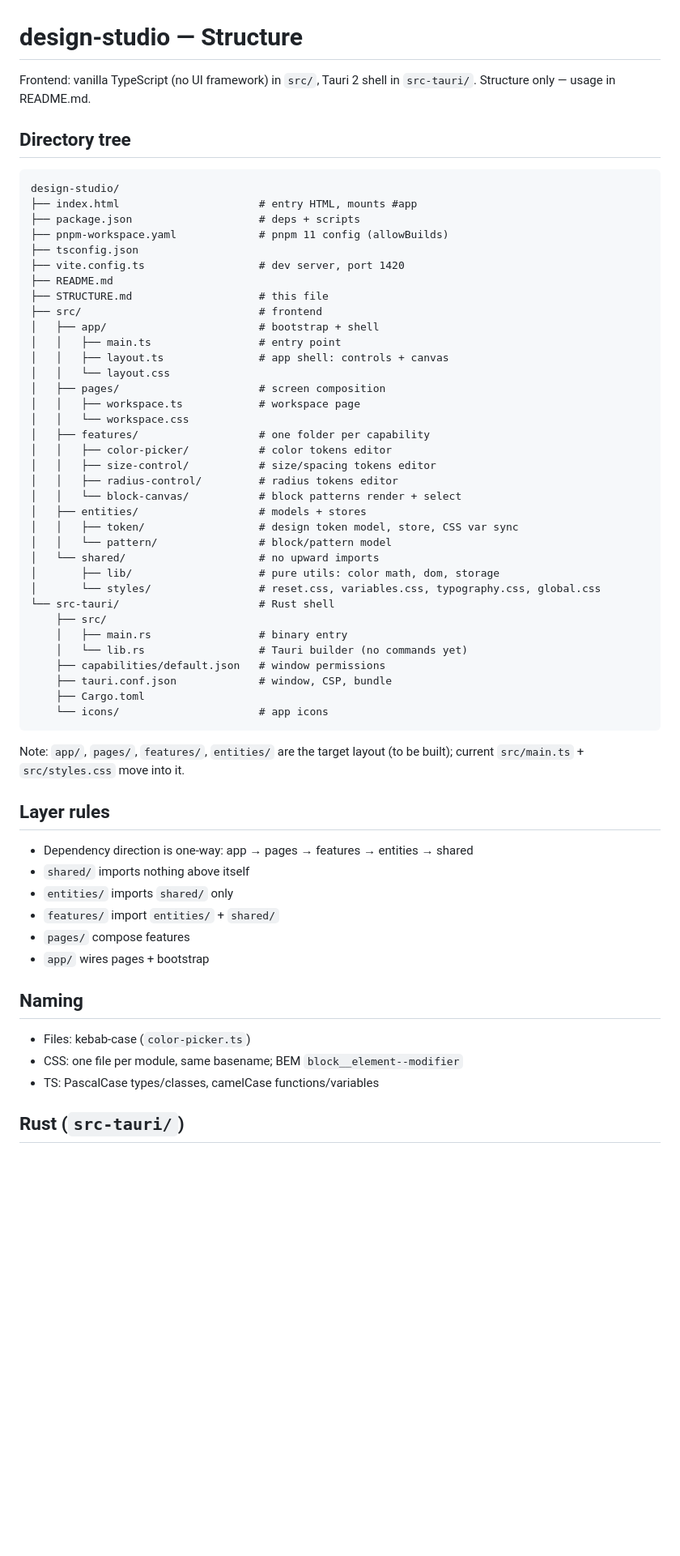
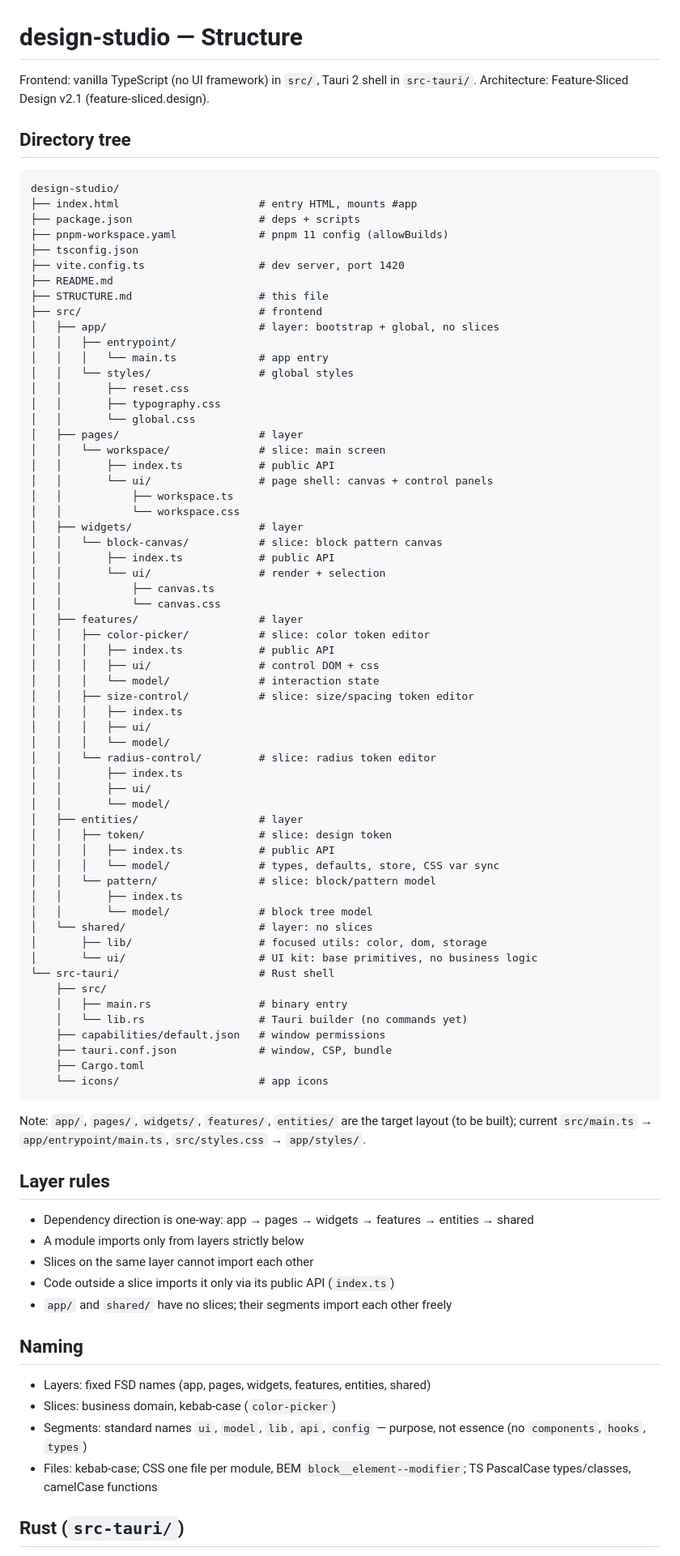
Before and after one commit to Nghiathan13/ownlish-app, a Markdown page: STRUCTURE.md, the part around the change. Shown at 81% size. Drawn GitHub-style; blank space fills up the shorter version.

Commit message:
STRUCTURE.md: align with FSD v2.1 (slices+segments, public API, app/shared no slices)

````diff
--- a/STRUCTURE.md
+++ b/STRUCTURE.md
@@ -1,7 +1,7 @@
 # design-studio — Structure
 
 Frontend: vanilla TypeScript (no UI framework) in `src/`, Tauri 2 shell in `src-tauri/`.
-Structure only — usage in README.md.
+Architecture: Feature-Sliced Design v2.1 (feature-sliced.design).
 
 ## Directory tree
 
@@ -15,24 +15,48 @@ design-studio/
 ├── README.md
 ├── STRUCTURE.md                    # this file
 ├── src/                            # frontend
-│   ├── app/                        # bootstrap + shell
-│   │   ├── main.ts                 # entry point
-│   │   ├── layout.ts               # app shell: controls + canvas
-│   │   └── layout.css
-│   ├── pages/                      # screen composition
-│   │   ├── workspace.ts            # workspace page
-│   │   └── workspace.css
-│   ├── features/                   # one folder per capability
-│   │   ├── color-picker/           # color tokens editor
-│   │   ├── size-control/           # size/spacing tokens editor
-│   │   ├── radius-control/         # radius tokens editor
-│   │   └── block-canvas/           # block patterns render + select
-│   ├── entities/                   # models + stores
-│   │   ├── token/                  # design token model, store, CSS var sync
-│   │   └── pattern/                # block/pattern model
-│   └── shared/                     # no upward imports
-│       ├── lib/                    # pure utils: color math, dom, storage
-│       └── styles/                 # reset.css, variables.css, typography.css, global.css
+│   ├── app/                        # layer: bootstrap + global, no slices
+│   │   ├── entrypoint/
+│   │   │   └── main.ts             # app entry
+│   │   └── styles/                 # global styles
+│   │       ├── reset.css
+│   │       ├── typography.css
+│   │       └── global.css
+│   ├── pages/                      # layer
+│   │   └── workspace/              # slice: main screen
+│   │       ├── index.ts            # public API
+│   │       └── ui/                 # page shell: canvas + control panels
+│   │           ├── workspace.ts
+│   │           └── workspace.css
+│   ├── widgets/                    # layer
+│   │   └── block-canvas/           # slice: block pattern canvas
+│   │       ├── index.ts            # public API
+│   │       └── ui/                 # render + selection
+│   │           ├── canvas.ts
+│   │           └── canvas.css
+│   ├── features/                   # layer
+│   │   ├── color-picker/           # slice: color token editor
+│   │   │   ├── index.ts            # public API
+│   │   │   ├── ui/                 # control DOM + css
+│   │   │   └── model/              # interaction state
+│   │   ├── size-control/           # slice: size/spacing token editor
+│   │   │   ├── index.ts
+│   │   │   ├── ui/
+│   │   │   └── model/
+│   │   └── radius-control/         # slice: radius token editor
+│   │       ├── index.ts
+│   │       ├── ui/
+│   │       └── model/
+│   ├── entities/                   # layer
+│   │   ├── token/                  # slice: design token
+│   │   │   ├── index.ts            # public API
+│   │   │   └── model/              # types, defaults, store, CSS var sync
+│   │   └── pattern/                # slice: block/pattern model
+│   │       ├── index.ts
+│   │       └── model/              # block tree model
+│   └── shared/                     # layer: no slices
+│       ├── lib/                    # focused utils: color, dom, storage
+│       └── ui/                     # UI kit: base primitives, no business logic
 └── src-tauri/                      # Rust shell
     ├── src/
     │   ├── main.rs                 # binary entry
@@ -43,22 +67,22 @@ design-studio/
     └── icons/                      # app icons
 ```
 
-Note: `app/`, `pages/`, `features/`, `entities/` are the target layout (to be built); current `src/main.ts` + `src/styles.css` move into it.
+Note: `app/`, `pages/`, `widgets/`, `features/`, `entities/` are the target layout (to be built); current `src/main.ts` → `app/entrypoint/main.ts`, `src/styles.css` → `app/styles/`.
 
 ## Layer rules
 
-- Dependency direction is one-way: app → pages → features → entities → shared
-- `shared/` imports nothing above itself
-- `entities/` imports `shared/` only
-- `features/` import `entities/` + `shared/`
-- `pages/` compose features
-- `app/` wires pages + bootstrap
+- Dependency direction is one-way: app → pages → widgets → features → entities → shared
+- A module imports only from layers strictly below
+- Slices on the same layer cannot import each other
+- Code outside a slice imports it only via its public API (`index.ts`)
+- `app/` and `shared/` have no slices; their segments import each other freely
 
 ## Naming
 
-- Files: kebab-case (`color-picker.ts`)
-- CSS: one file per module, same basename; BEM `block__element--modifier`
-- TS: PascalCase types/classes, camelCase functions/variables
+- Layers: fixed FSD names (app, pages, widgets, features, entities, shared)
+- Slices: business domain, kebab-case (`color-picker`)
+- Segments: standard names `ui`, `model`, `lib`, `api`, `config` — purpose, not essence (no `components`, `hooks`, `types`)
+- Files: kebab-case; CSS one file per module, BEM `block__element--modifier`; TS PascalCase types/classes, camelCase functions
 
 ## Rust (`src-tauri/`)
 
````
